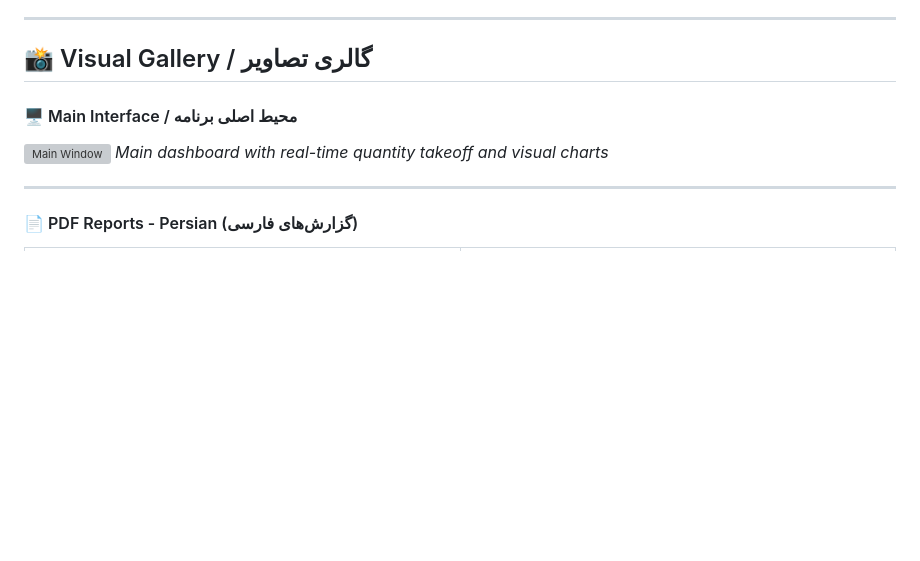
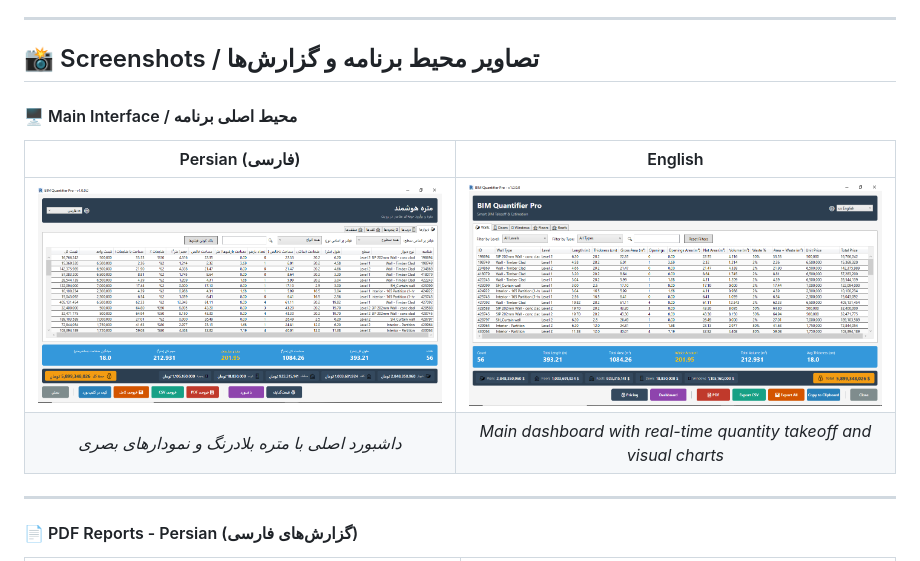
Before and after one commit to dotnetbim/toolkitbim-quantifier, a Markdown page: README.md, the part around one of its changes. GitHub-like rendering; blank space fills up the shorter version; grey boxes are pictures that could not be loaded.

```diff
--- a/README.md
+++ b/README.md
@@ -63,11 +63,13 @@ In the fast-paced world of construction, time is money. Traditional quantity tak
 
 ---
 
-## 📸 Visual Gallery / گالری تصاویر
+## 📸 Screenshots / تصاویر محیط برنامه و گزارش‌ها
 
 #### 🖥️ Main Interface / محیط اصلی برنامه
-![Main Window](Screenshots/main-window.png)
-*Main dashboard with real-time quantity takeoff and visual charts*
+| Persian (فارسی) | English |
+| :---: | :---: |
+| ![Main Window FA](Screenshots/main-window-FA.png) | ![Main Window EN](Screenshots/main-window-EN.png) |
+| *داشبورد اصلی با متره بلادرنگ و نمودارهای بصری* | *Main dashboard with real-time quantity takeoff and visual charts* |
 
 ---
 
```
Also changed, not shown: other parts of README.md (+32 -54 lines).
